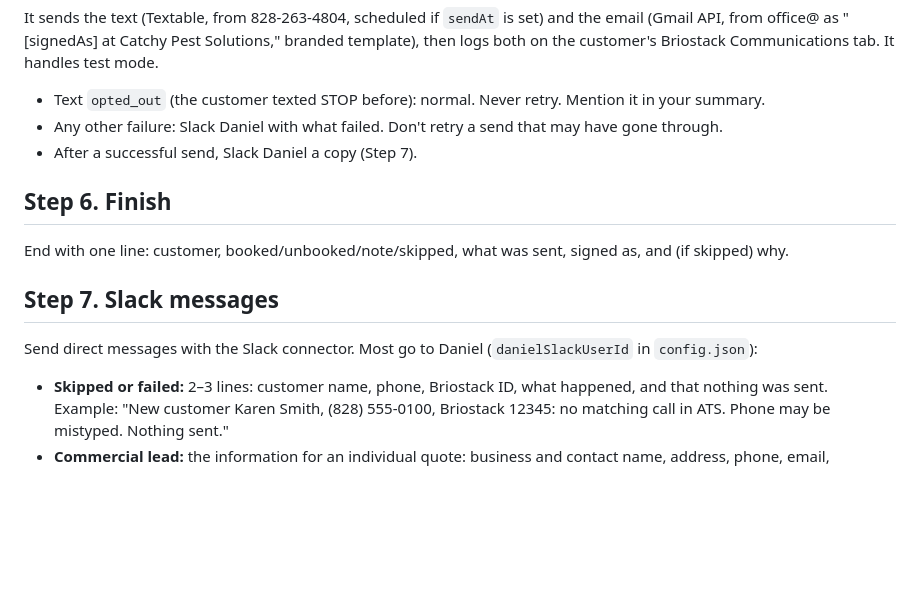
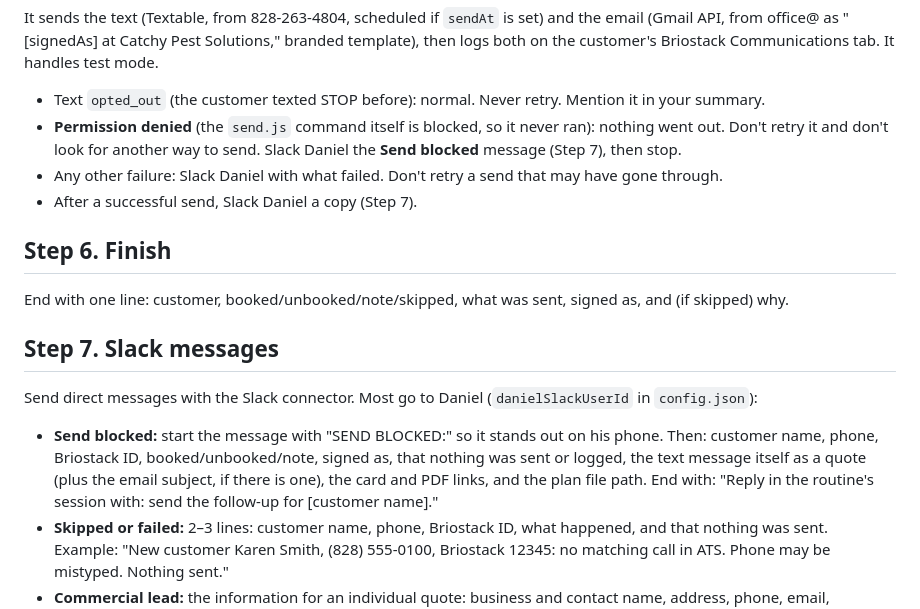
Before and after one commit to Catchy-Pest-Solutions/Claude-Daily-Helper-Routine, a Markdown page: daily-routine/lead-followup/ROUTINE_PROMPT.md, the part around the change. Rendered like a GitHub page; blank space fills up the shorter version.

Commit message:
Lead follow-up: flag blocked sends clearly to Daniel
When the permission check blocks send.js, the routine now stops without
retrying and Slacks Daniel a message starting with SEND BLOCKED, with the
drafted text, links and how to send it from the session.

Co-Authored-By: Claude Opus 5.5 <noreply@anthropic.com>
Claude-Session: https://claude.ai/code/session_015RC1N7Z3HtUgNV1PmcPzeD

```diff
--- a/daily-routine/lead-followup/ROUTINE_PROMPT.md
+++ b/daily-routine/lead-followup/ROUTINE_PROMPT.md
@@ -174,6 +174,7 @@ node daily-routine/lead-followup/send.js --plan $S/plan.json
 It sends the text (Textable, from 828-263-4804, scheduled if `sendAt` is set) and the email (Gmail API, from office@ as "[signedAs] at Catchy Pest Solutions," branded template), then logs both on the customer's Briostack Communications tab. It handles test mode.
 
 - Text `opted_out` (the customer texted STOP before): normal. Never retry. Mention it in your summary.
+- **Permission denied** (the `send.js` command itself is blocked, so it never ran): nothing went out. Don't retry it and don't look for another way to send. Slack Daniel the **Send blocked** message (Step 7), then stop.
 - Any other failure: Slack Daniel with what failed. Don't retry a send that may have gone through.
 - After a successful send, Slack Daniel a copy (Step 7).
 
@@ -185,6 +186,7 @@ End with one line: customer, booked/unbooked/note/skipped, what was sent, signed
 
 Send direct messages with the Slack connector. Most go to Daniel (`danielSlackUserId` in `config.json`):
 
+- **Send blocked:** start the message with "SEND BLOCKED:" so it stands out on his phone. Then: customer name, phone, Briostack ID, booked/unbooked/note, signed as, that nothing was sent or logged, the text message itself as a quote (plus the email subject, if there is one), the card and PDF links, and the plan file path. End with: "Reply in the routine's session with: send the follow-up for [customer name]."
 - **Skipped or failed:** 2–3 lines: customer name, phone, Briostack ID, what happened, and that nothing was sent. Example: "New customer Karen Smith, (828) 555-0100, Briostack 12345: no matching call in ATS. Phone may be mistyped. Nothing sent."
 - **Commercial lead:** the information for an individual quote: business and contact name, address, phone, email, Briostack ID, the pest problem and where, what the rep quoted or booked, and the next step promised on the call. End with what was sent (the note, quoted) or "Nothing sent."
 - **Sent:** customer name, phone, Briostack ID, booked/unbooked/note (for a note, why), signed as (and `signer.reason` if there was no conversation), options and prices (and discount) if unbooked, whether the text was scheduled or opted out, then the text message itself as a quote. If you sent an Email check, say so in one line.
```
